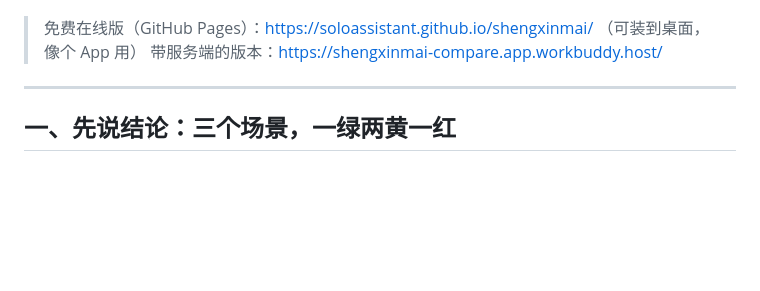
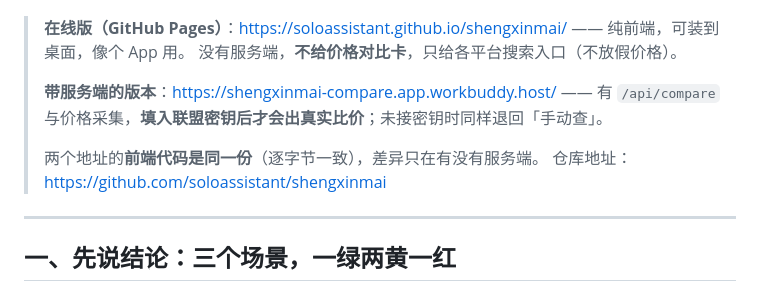
Before and after one commit to soloassistant/shengxinmai, a Markdown page: README.md, the part around the change. Rendered like a GitHub page; blank space fills up the shorter version.

Commit message:
docs: 讲清两个在线地址的差异（有无服务端 / 前端同一份）

```diff
--- a/README.md
+++ b/README.md
@@ -6,8 +6,14 @@
 
 ![界面截图](docs/screenshot.png)
 
-> 免费在线版（GitHub Pages）：https://soloassistant.github.io/shengxinmai/ （可装到桌面，像个 App 用）
-> 带服务端的版本：https://shengxinmai-compare.app.workbuddy.host/
+> **在线版（GitHub Pages）**：https://soloassistant.github.io/shengxinmai/ —— 纯前端，可装到桌面，像个 App 用。
+> 没有服务端，**不给价格对比卡**，只给各平台搜索入口（不放假价格）。
+>
+> **带服务端的版本**：https://shengxinmai-compare.app.workbuddy.host/ —— 有 `/api/compare`
+> 与价格采集，**填入联盟密钥后才会出真实比价**；未接密钥时同样退回「手动查」。
+>
+> 两个地址的**前端代码是同一份**（逐字节一致），差异只在有没有服务端。
+> 仓库地址：https://github.com/soloassistant/shengxinmai
 
 ---
 
```
